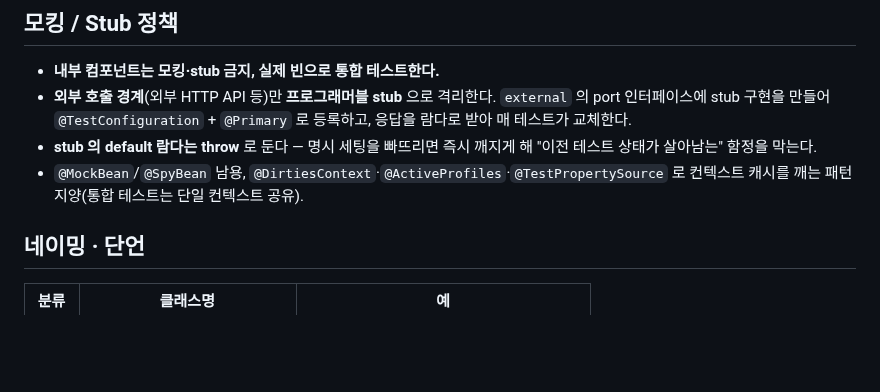
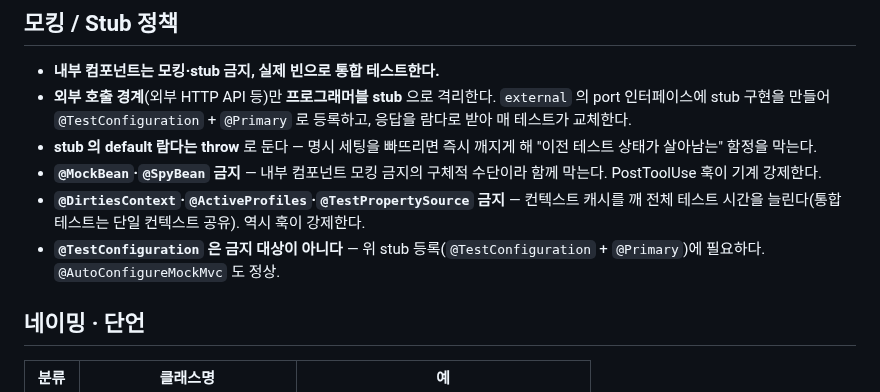
Before and after one commit to team-offway/core, a Markdown page: .claude/rules/testing-convention.md, the part around the change. GitHub-like rendering; blank space fills up the shorter version.

```diff
--- a/.claude/rules/testing-convention.md
+++ b/.claude/rules/testing-convention.md
@@ -58,7 +58,9 @@
 - **내부 컴포넌트는 모킹·stub 금지, 실제 빈으로 통합 테스트한다.**
 - **외부 호출 경계**(외부 HTTP API 등)만 **프로그래머블 stub** 으로 격리한다. `external` 의 port 인터페이스에 stub 구현을 만들어 `@TestConfiguration` + `@Primary` 로 등록하고, 응답을 람다로 받아 매 테스트가 교체한다.
 - **stub 의 default 람다는 throw** 로 둔다 — 명시 세팅을 빠뜨리면 즉시 깨지게 해 "이전 테스트 상태가 살아남는" 함정을 막는다.
-- `@MockBean`/`@SpyBean` 남용, `@DirtiesContext`·`@ActiveProfiles`·`@TestPropertySource` 로 컨텍스트 캐시를 깨는 패턴 지양(통합 테스트는 단일 컨텍스트 공유).
+- **`@MockBean`·`@SpyBean` 금지** — 내부 컴포넌트 모킹 금지의 구체적 수단이라 함께 막는다. PostToolUse 훅이 기계 강제한다.
+- **`@DirtiesContext`·`@ActiveProfiles`·`@TestPropertySource` 금지** — 컨텍스트 캐시를 깨 전체 테스트 시간을 늘린다(통합 테스트는 단일 컨텍스트 공유). 역시 훅이 강제한다.
+- **`@TestConfiguration` 은 금지 대상이 아니다** — 위 stub 등록(`@TestConfiguration` + `@Primary`)에 필요하다. `@AutoConfigureMockMvc` 도 정상.
 
 ## 네이밍 · 단언
 
```
Also changed, not shown: CLAUDE.md (+21 -0 lines).
